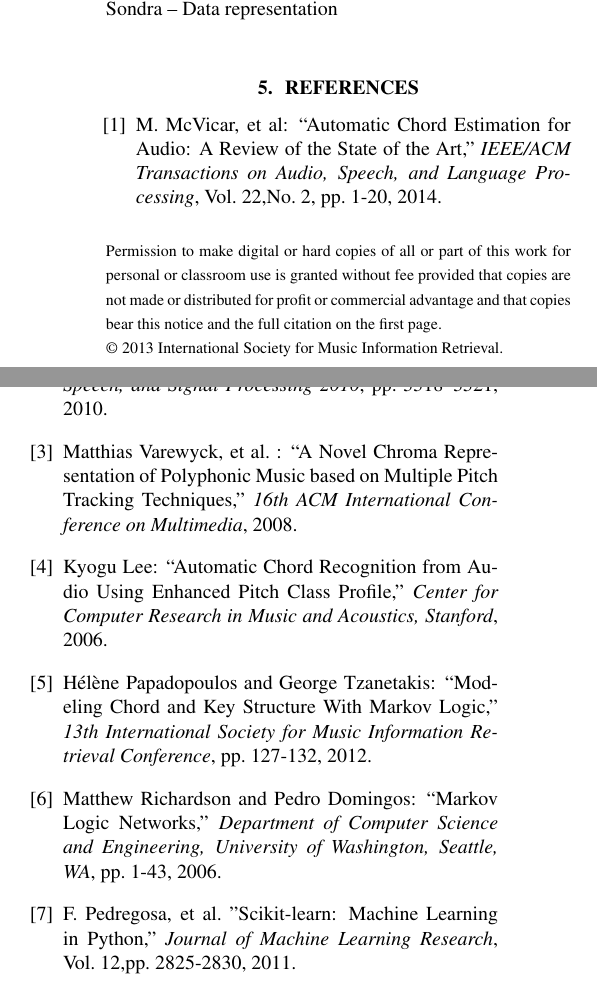
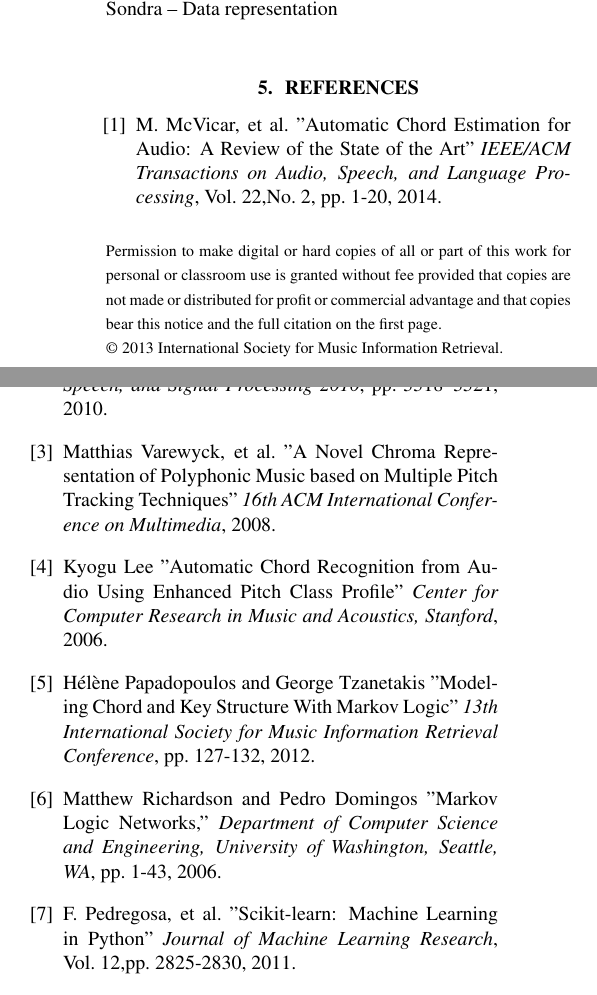
Before and after one commit to lgauthie/octo-chords, a LaTeX document (specification/specification.tex): two parts of the columns of page 1 of 2, joined at a grey line, cut so that both start at the same text. Compiled offline with pdfLaTeX.

Commit message:
finalized specification, umlauts break tex temp fix

```diff
--- a/specification/specification.tex
+++ b/specification/specification.tex
@@ -29,7 +29,7 @@
 % --------------
 \threeauthors
 {Lee Gauthier} {\tt lgauthie@uvic.ca}
-{Robert Janzen} {\tt robertjanzenbc@gmail.com}
+{Robert Janzen} {\tt rjanzen@uvic.ca}
 {Sondra Moyls} {\tt smoyls@uvic.ca}
 
 % Four addresses
@@ -79,8 +79,8 @@ Sondra -- Data representation \newline
 \begin{thebibliography}{citations}
 
 \bibitem {McVicar:00}
-M. McVicar, et al:
-``Automatic Chord Estimation for Audio: A Review of the State of the Art,''
+M. McVicar, et al.
+"Automatic Chord Estimation for Audio: A Review of the State of the Art''
 {\it IEEE/ACM Transactions on Audio, Speech, and Language Processing},
 Vol.~22,No.~2, pp.~1-20, 2014.
 
@@ -91,36 +88,35 @@ Features,''
-{\it IEEE International Conference on Acoustics, Speech, and Signal
-Processing 2010},
+Yushi Ueda, et al.
+"HMM-Based Approach For Automatic Chord Detection Using Refined Acoustic Features''
+{\it IEEE International Conference on Acoustics, Speech, and Signal Processing 2010},
 pp.~5518--5521, 2010.
 
 \bibitem{Varewyck:02}
-Matthias Varewyck, et al. :
-``A Novel Chroma Representation of Polyphonic Music based on Multiple Pitch
-Tracking Techniques,''
+Matthias Varewyck, et al.
+"A Novel Chroma Representation of Polyphonic Music based on Multiple Pitch Tracking Techniques''
 {\it 16th ACM International Conference on Multimedia},
 2008.
 
 \bibitem{Lee:03}
-Kyogu Lee:
-``Automatic Chord Recognition from Audio Using Enhanced Pitch Class Profile,''
+Kyogu Lee
+"Automatic Chord Recognition from Audio Using Enhanced Pitch Class Profile''
 {\it Center for Computer Research in Music and Acoustics, Stanford},
 2006.
 
 \bibitem{Papadopoulus:04}
-Hélène Papadopoulos and George Tzanetakis:
-``Modeling Chord and Key Structure With Markov Logic,''
+Hélène Papadopoulos and George Tzanetakis
+"Modeling Chord and Key Structure With Markov Logic''
 {\it 13th International Society for Music Information Retrieval Conference},
 pp.~127-132, 2012.
 
 \bibitem{Richardson:05}
-Matthew Richardson and Pedro Domingos:
-``Markov Logic Networks,''
-{\it Department of Computer Science and Engineering, University of Washington,
-Seattle, WA},
+Matthew Richardson and Pedro Domingos
+"Markov Logic Networks,''
+{\it Department of Computer Science and Engineering, University of Washington, Seattle, WA},
 pp.~1-43, 2006.
 
 \bibitem{SciKit:06}
 F. Pedregosa, et al.
-"Scikit-learn: Machine Learning in Python,"
+"Scikit-learn: Machine Learning in Python"
 {\it Journal of Machine Learning Research},
 Vol.~12,pp.~2825-2830, 2011.
 
```
Also changed, not shown: specification/specification.tex (11 more changed lines).
